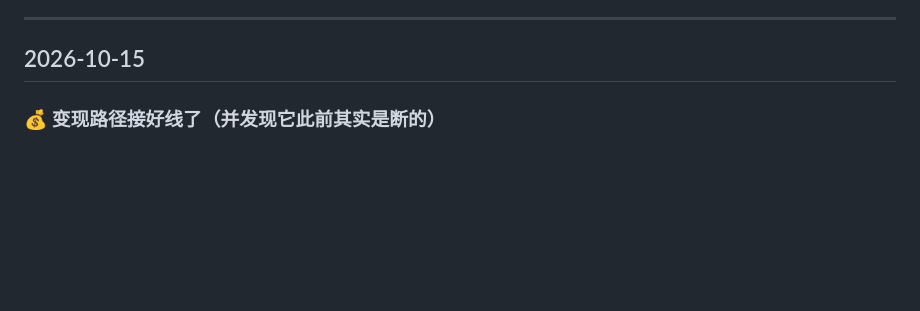
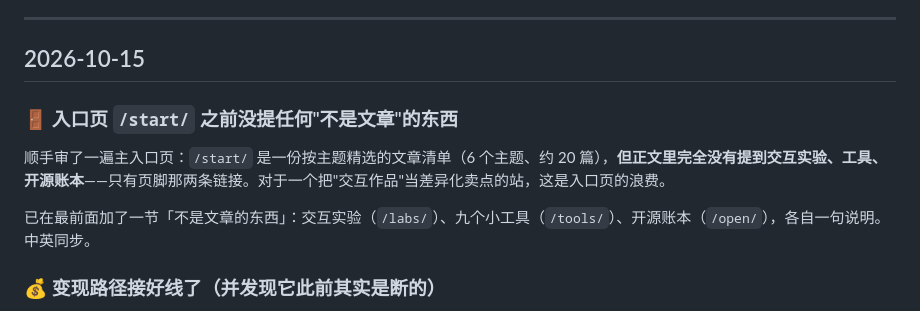
Before and after one commit to Awin-G/awin-x-blog, a Markdown page: 留言.md, the part around the change. Drawn GitHub-style; blank space fills up the shorter version.

Commit message:
docs: record the start-page gap and fix

```diff
--- a/留言.md
+++ b/留言.md
@@ -27,6 +27,11 @@
 ---
 
 ## 2026-10-15
+
+### 🚪 入口页 `/start/` 之前没提任何"不是文章"的东西
+顺手审了一遍主入口页：`/start/` 是一份按主题精选的文章清单（6 个主题、约 20 篇），**但正文里完全没有提到交互实验、工具、开源账本**——只有页脚那两条链接。对于一个把"交互作品"当差异化卖点的站，这是入口页的浪费。
+
+已在最前面加了一节「不是文章的东西」：交互实验（`/labs/`）、九个小工具（`/tools/`）、开源账本（`/open/`），各自一句说明。中英同步。
 
 ### 💰 变现路径接好线了（并发现它此前其实是断的）
 做了一次"如果现在开广告会怎样"的演练，结果发现一个**真实的断点**：`AdSlot` 组件、`ads.txt`、`<head>` 里的脚本、你给的 slot `7759076601` 都在，但 **`AdSlot` 组件从来没有被放进任何页面**——所以就算打开开关，也一个广告位都不会渲染。也就是说：**Auto ads 那条路是通的（脚本在每页 head 里），手动单元那条路是断的。**
```
